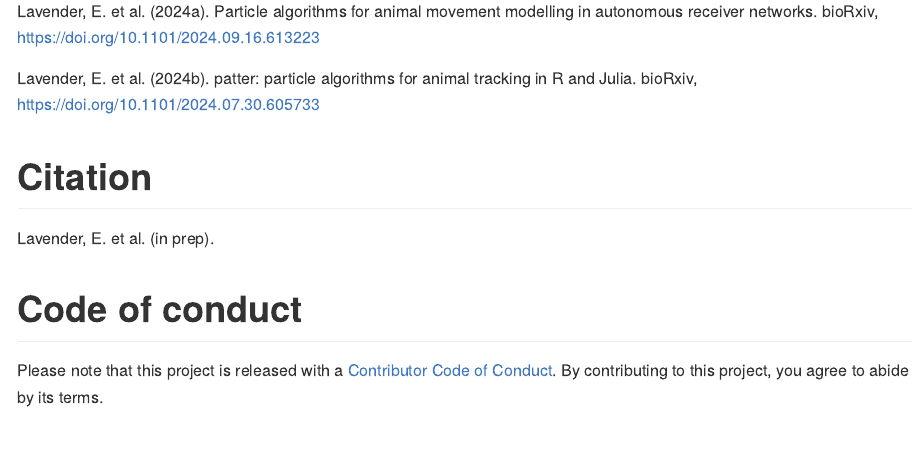
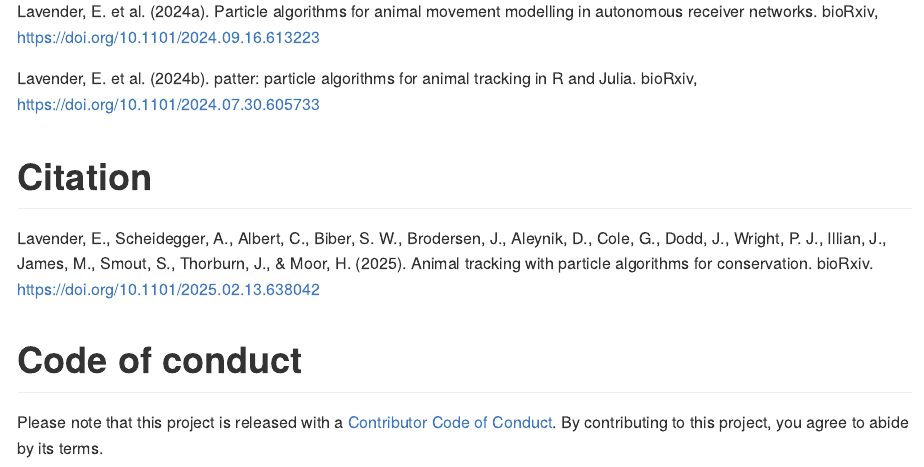
Before and after one commit to edwardlavender/patter-flapper, an R Markdown document (README.Rmd): the page in a window 1100 px wide, from 3420 px down. The pictures show the output file README.md that the author committed with the source, drawn offline in the style of GitHub; badge pictures from the web are left out.

Commit message:
Add citation

```diff
--- a/README.Rmd
+++ b/README.Rmd
@@ -122,7 +122,7 @@
 
 # Citation
 
-Lavender, E. et al. (in prep).
+Lavender, E., Scheidegger, A., Albert, C., Biber, S. W., Brodersen, J., Aleynik, D., Cole, G., Dodd, J., Wright, P. J., Illian, J., James, M., Smout, S., Thorburn, J., & Moor, H. (2025). Animal tracking with particle algorithms for conservation. bioRxiv. https://doi.org/10.1101/2025.02.13.638042
 
 # Code of conduct
 
```
Also changed, not shown: README.md.
